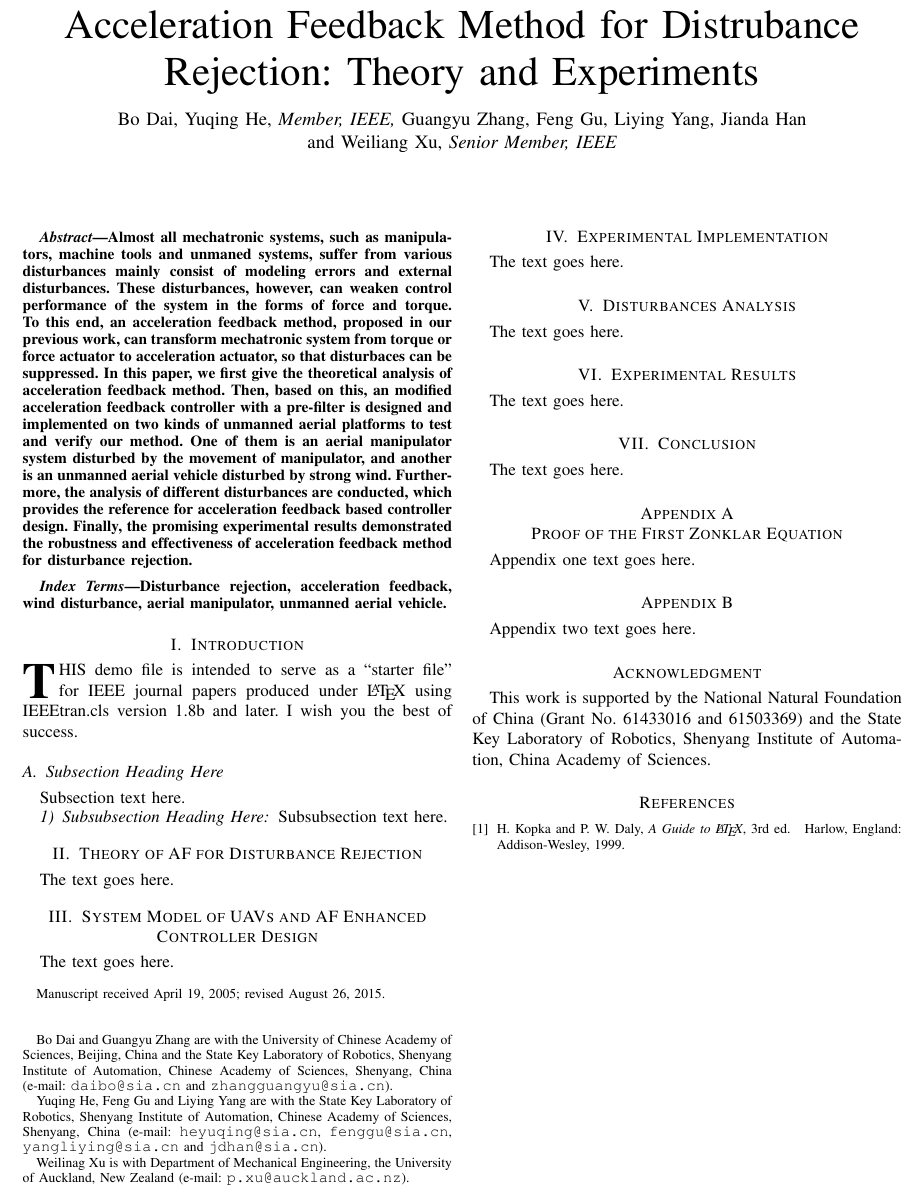
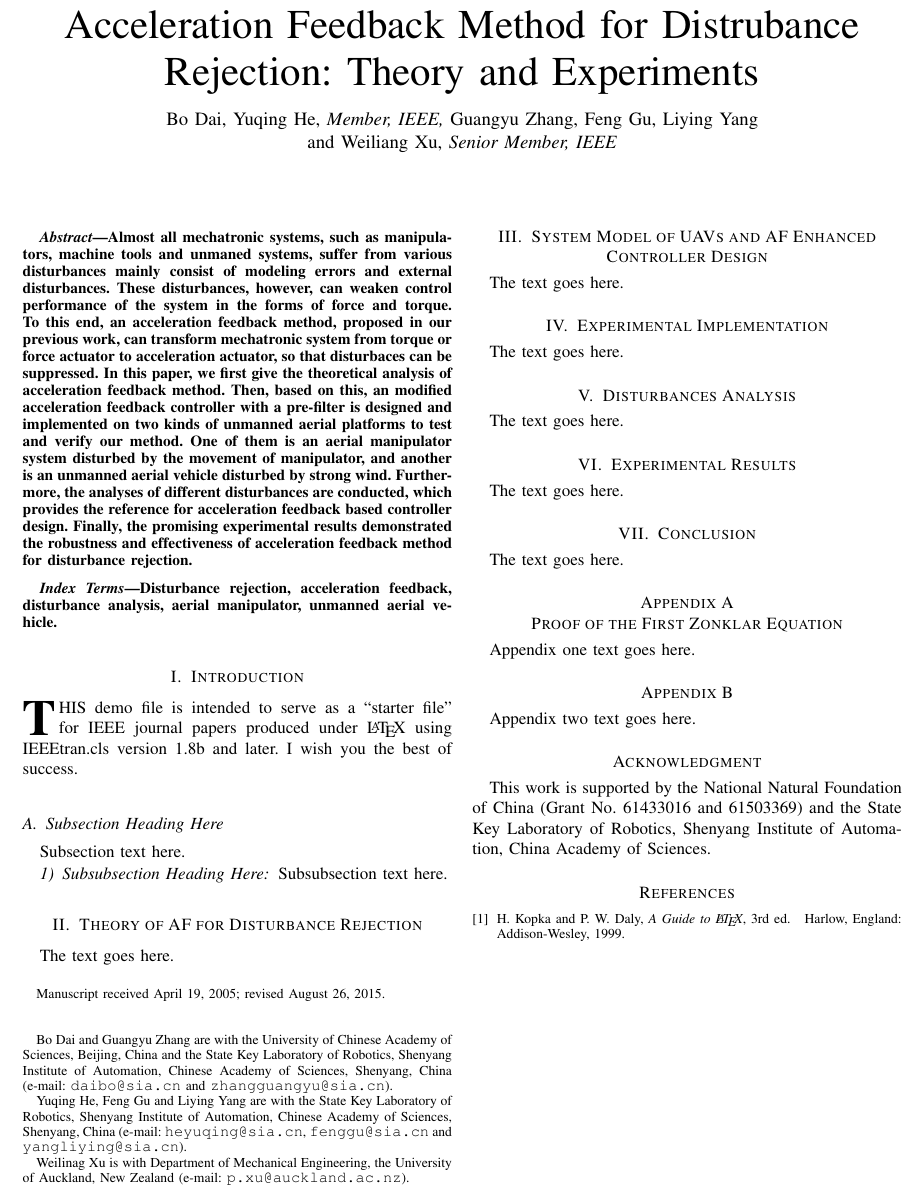
Before and after one commit to bdairobot/Papers, a LaTeX paper (Journal_AccelerationFeedback/Journal_AccelerationFeedback.tex): part of page 1 of 2, cut so that both start at the same text. Compiled offline with pdfLaTeX; a missing font is replaced by an installed copy or a similar font; a LaTeX package or settings file that is missing is left out.

```diff
--- a/Journal_AccelerationFeedback/Journal_AccelerationFeedback.tex
+++ b/Journal_AccelerationFeedback/Journal_AccelerationFeedback.tex
@@ -374,8 +374,7 @@
         Yuqing~He,~\IEEEmembership{Member,~IEEE,}
         Guangyu~Zhang,
         Feng~Gu,
-        Liying~Yang,
-        Jianda~Han\\
+        Liying~Yang\\
         and~Weiliang~Xu,~\IEEEmembership{Senior Member,~IEEE}% <-this % stops a space
 
 \thanks{Manuscript received April 19, 2005; revised August 26, 2015.
@@ -383,7 +382,7 @@
 \thanks{Bo~Dai and Guangyu~Zhang are with the University of Chinese Academy of Sciences, Beijing, China and the State Key Laboratory of Robotics, Shenyang Institute of Automation, Chinese Academy of Sciences, Shenyang, China
     (\text{e-mail}: {\tt\small daibo@sia.cn} and {\tt\small zhangguangyu@sia.cn}).}%
 \thanks{Yuqing He, Feng Gu and Liying Yang are with the State Key Laboratory of Robotics, Shenyang Institute of Automation, Chinese Academy of Sciences, Shenyang, China
-    (\text{e-mail}: {\tt\small heyuqing@sia.cn}, {\tt\small fenggu@sia.cn}, {\tt\small yangliying@sia.cn} and {\tt\small jdhan@sia.cn}).}%
+    (\text{e-mail}: {\tt\small heyuqing@sia.cn}, {\tt\small fenggu@sia.cn} and {\tt\small yangliying@sia.cn}).}%
 \thanks{Weilinag Xu is with Department of Mechanical Engineering, the University of Auckland, New Zealand
     (e-mail: {\tt\small p.xu@auckland.ac.nz}).}}
 
@@ -447,13 +446,13 @@
 In this paper, we first give the theoretical analysis of acceleration feedback method.
 Then, based on this, an modified acceleration feedback controller with a pre-filter is designed and implemented on two kinds of unmanned aerial platforms to test and verify our method.
 One of them is an aerial manipulator system disturbed by the movement of manipulator, and another is an unmanned aerial vehicle disturbed by strong wind.
-Furthermore, the analysis of different disturbances are conducted, which provides the reference for acceleration feedback based controller design.
+Furthermore, the analyses of different disturbances are conducted, which provides the reference for acceleration feedback based controller design.
 Finally, the promising experimental results demonstrated the robustness and effectiveness of acceleration feedback method for disturbance rejection.
 \end{abstract}
 
 % Note that keywords are not normally used for peerreview papers.
 \begin{IEEEkeywords}
-Disturbance rejection, acceleration feedback, wind disturbance, aerial manipulator, unmanned aerial vehicle.
+Disturbance rejection, acceleration feedback, disturbance analysis, aerial manipulator, unmanned aerial vehicle.
 \end{IEEEkeywords}
 
 
```
Also changed, not shown: Journal_AccelerationFeedback/illustrations/fig1.pdf, Journal_AccelerationFeedback/illustrations/fig2.pdf, Journal_AccelerationFeedback/illustrations/fig3.pdf, Journal_AccelerationFeedback/illustrations/fig4.pdf.
